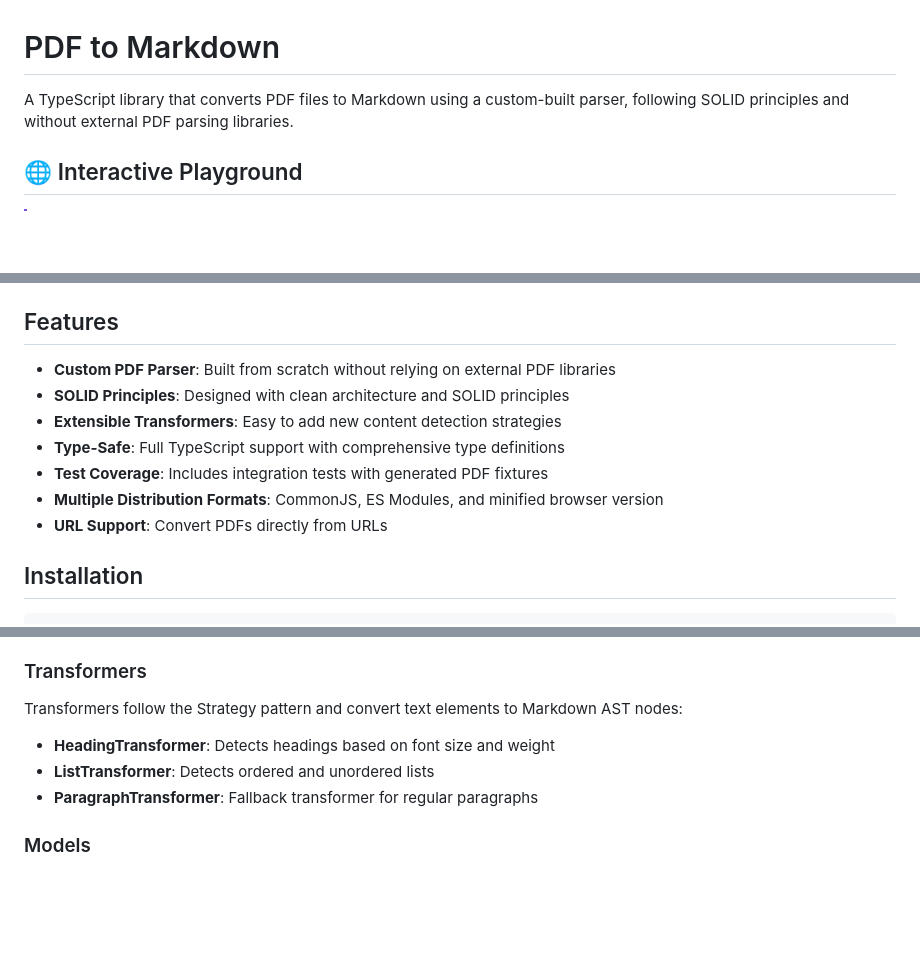
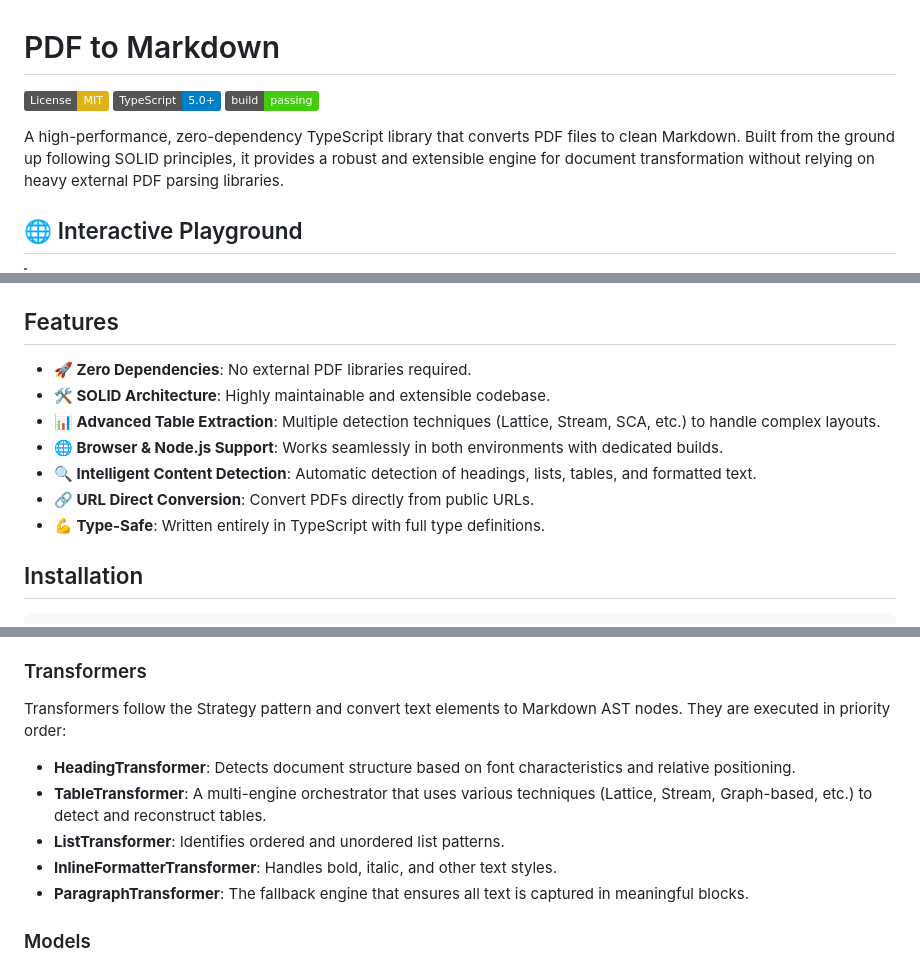
Before and after one commit to celsowm/pdf-to-markdown-js, a Markdown page: README.md, 3 parts joined by grey strips. GitHub-like rendering; badges without logos; blank space fills up the shorter version.

```diff
--- a/README.md
+++ b/README.md
@@ -1,6 +1,10 @@
 # PDF to Markdown
 
-A TypeScript library that converts PDF files to Markdown using a custom-built parser, following SOLID principles and without external PDF parsing libraries.
+[![License: MIT](https://img.shields.io/badge/License-MIT-yellow.svg)](https://opensource.org/licenses/MIT)
+[![TypeScript](https://img.shields.io/badge/TypeScript-5.0+-blue.svg)](https://www.typescriptlang.org/)
+[![Build Status](https://img.shields.io/badge/build-passing-brightgreen.svg)]()
+
+A high-performance, zero-dependency TypeScript library that converts PDF files to clean Markdown. Built from the ground up following SOLID principles, it provides a robust and extensible engine for document transformation without relying on heavy external PDF parsing libraries.
 
 ## 🌐 Interactive Playground
 
@@ -16,13 +20,13 @@ A TypeScript library that converts PDF files to Markdown using a custom-built pa
 
 ## Features
 
-- **Custom PDF Parser**: Built from scratch without relying on external PDF libraries
-- **SOLID Principles**: Designed with clean architecture and SOLID principles
-- **Extensible Transformers**: Easy to add new content detection strategies
-- **Type-Safe**: Full TypeScript support with comprehensive type definitions
-- **Test Coverage**: Includes integration tests with generated PDF fixtures
-- **Multiple Distribution Formats**: CommonJS, ES Modules, and minified browser version
-- **URL Support**: Convert PDFs directly from URLs
+- **🚀 Zero Dependencies**: No external PDF libraries required.
+- **🛠️ SOLID Architecture**: Highly maintainable and extensible codebase.
+- **📊 Advanced Table Extraction**: Multiple detection techniques (Lattice, Stream, SCA, etc.) to handle complex layouts.
+- **🌐 Browser & Node.js Support**: Works seamlessly in both environments with dedicated builds.
+- **🔍 Intelligent Content Detection**: Automatic detection of headings, lists, tables, and formatted text.
+- **🔗 URL Direct Conversion**: Convert PDFs directly from public URLs.
+- **💪 Type-Safe**: Written entirely in TypeScript with full type definitions.
 
 ## Installation
 
@@ -104,11 +157,13 @@ const markdown = markdownWriter.write(markdownAst);
 
 ### Transformers
 
-Transformers follow the Strategy pattern and convert text elements to Markdown AST nodes:
+Transformers follow the Strategy pattern and convert text elements to Markdown AST nodes. They are executed in priority order:
 
-- **HeadingTransformer**: Detects headings based on font size and weight
-- **ListTransformer**: Detects ordered and unordered lists
-- **ParagraphTransformer**: Fallback transformer for regular paragraphs
+- **HeadingTransformer**: Detects document structure based on font characteristics and relative positioning.
+- **TableTransformer**: A multi-engine orchestrator that uses various techniques (Lattice, Stream, Graph-based, etc.) to detect and reconstruct tables.
+- **ListTransformer**: Identifies ordered and unordered list patterns.
+- **InlineFormatterTransformer**: Handles bold, italic, and other text styles.
+- **ParagraphTransformer**: The fallback engine that ensures all text is captured in meaningful blocks.
 
 ### Models
 
```
Also changed, not shown: other parts of README.md (+53 -4 lines).
